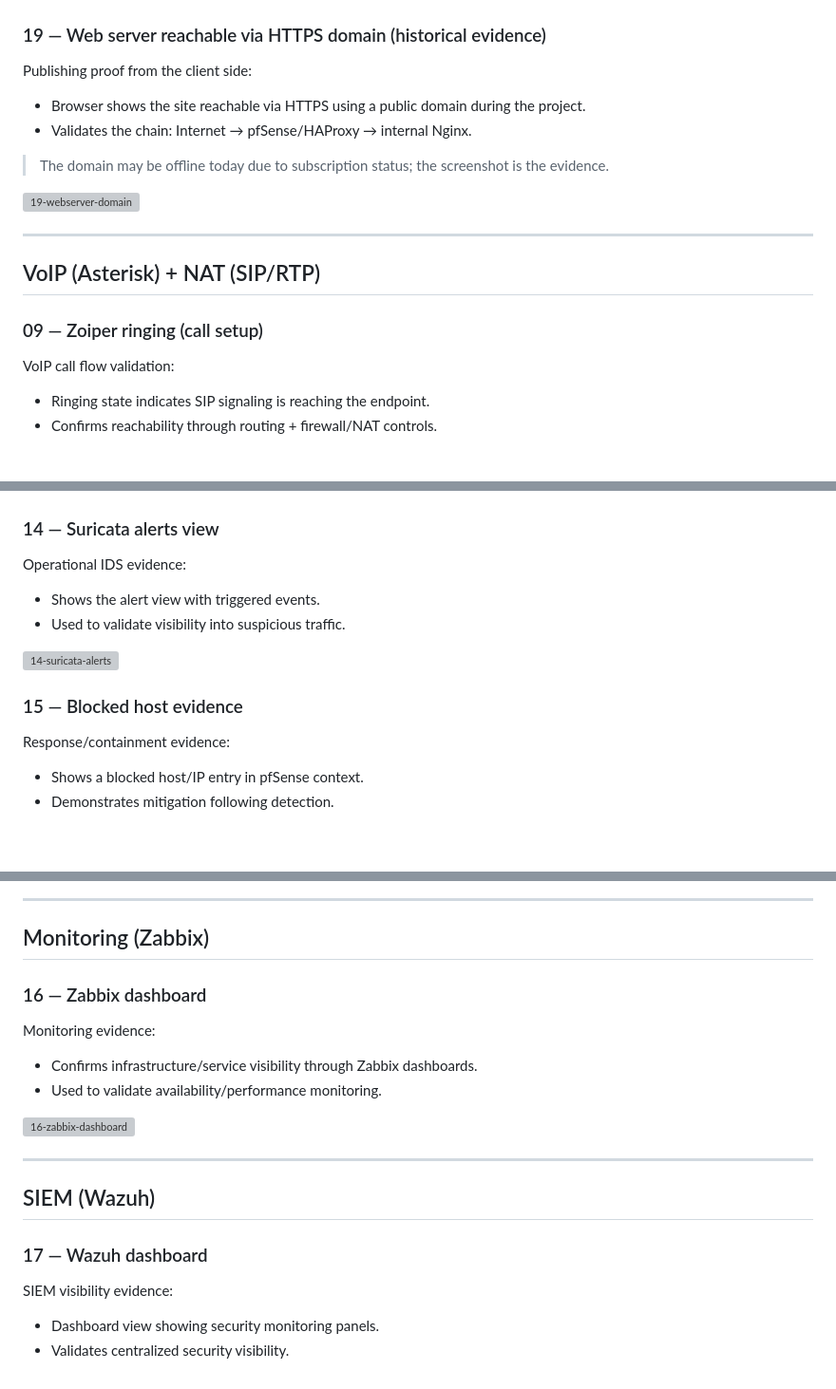
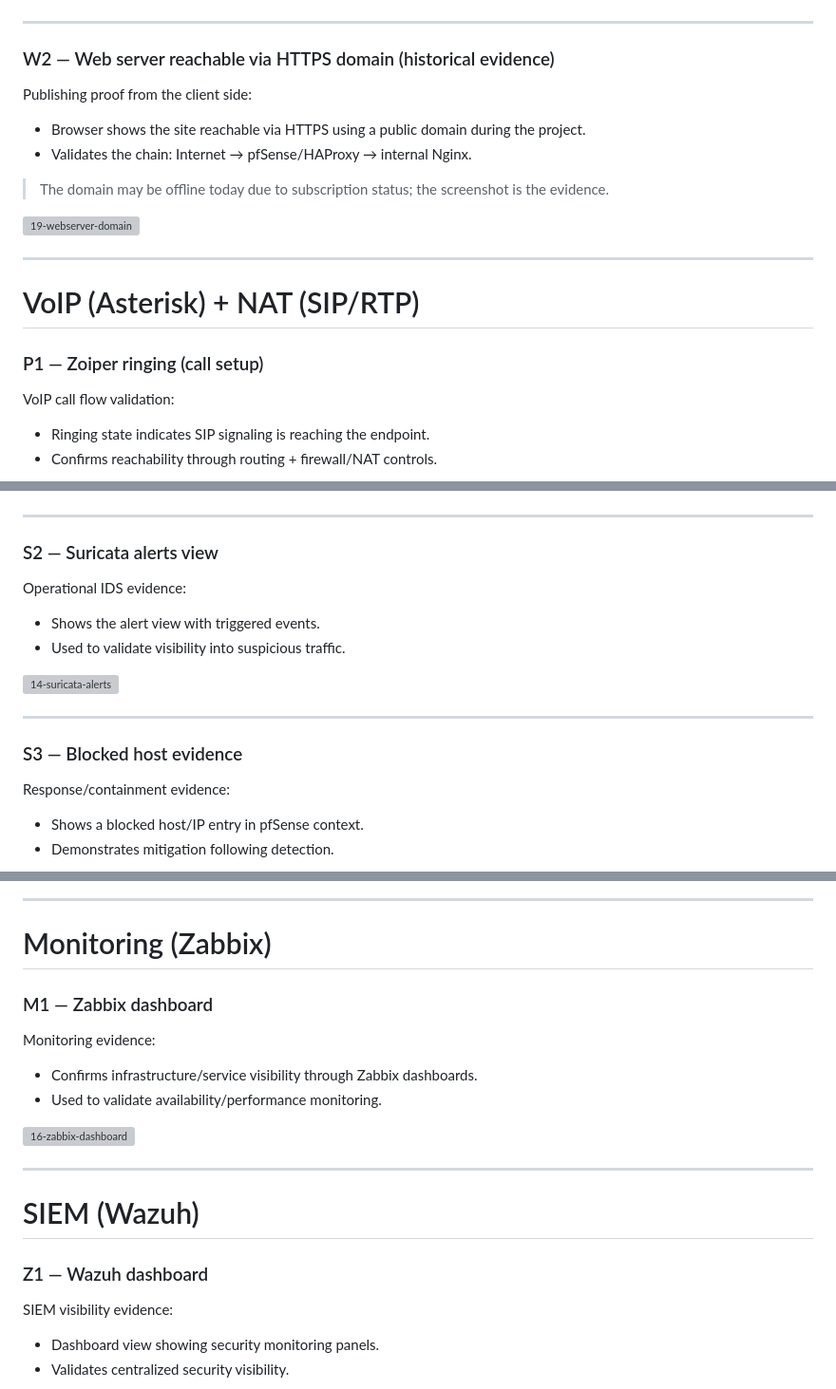
Before and after one commit to youssefkachmar/azure-secure-infrastructure, a Markdown page: README.md, 3 parts joined by grey strips. Shown: that part at 95% size. Rendered like a GitHub page; blank space fills up the shorter version; grey boxes are pictures that could not be loaded.

```diff
--- a/README.md
+++ b/README.md
@@ -156,7 +170,9 @@ Operational proof of the reverse proxy:
 
 ![08-haproxy-stats](docs/screenshots/08-haproxy-stats.png)
 
-### 19 — Web server reachable via HTTPS domain (historical evidence)
+---
+
+### W2 — Web server reachable via HTTPS domain (historical evidence)
 
 Publishing proof from the client side:
 - Browser shows the site reachable via HTTPS using a public domain during the project.
@@ -168,9 +184,9 @@ Publishing proof from the client side:
 
 ---
 
-## VoIP (Asterisk) + NAT (SIP/RTP)
+# VoIP (Asterisk) + NAT (SIP/RTP)
 
-### 09 — Zoiper ringing (call setup)
+### P1 — Zoiper ringing (call setup)
 
 VoIP call flow validation:
 - Ringing state indicates SIP signaling is reaching the endpoint.
@@ -218,7 +240,9 @@ Reconnaissance detection evidence:
 
 ![13-suricata-nmap-attack](docs/screenshots/13-suricata-nmap-attack.png)
 
-### 14 — Suricata alerts view
+---
+
+### S2 — Suricata alerts view
 
 Operational IDS evidence:
 - Shows the alert view with triggered events.
@@ -226,7 +250,9 @@ Operational IDS evidence:
 
 ![14-suricata-alerts](docs/screenshots/14-suricata-alerts.png)
 
-### 15 — Blocked host evidence
+---
+
+### S3 — Blocked host evidence
 
 Response/containment evidence:
 - Shows a blocked host/IP entry in pfSense context.
@@ -236,9 +262,9 @@ Response/containment evidence:
 
 ---
 
-## Monitoring (Zabbix)
+# Monitoring (Zabbix)
 
-### 16 — Zabbix dashboard
+### M1 — Zabbix dashboard
 
 Monitoring evidence:
 - Confirms infrastructure/service visibility through Zabbix dashboards.
@@ -248,9 +274,9 @@ Monitoring evidence:
 
 ---
 
-## SIEM (Wazuh)
+# SIEM (Wazuh)
 
-### 17 — Wazuh dashboard
+### Z1 — Wazuh dashboard
 
 SIEM visibility evidence:
 - Dashboard view showing security monitoring panels.
```
Also changed, not shown: other parts of README.md (+43 -21 lines).
